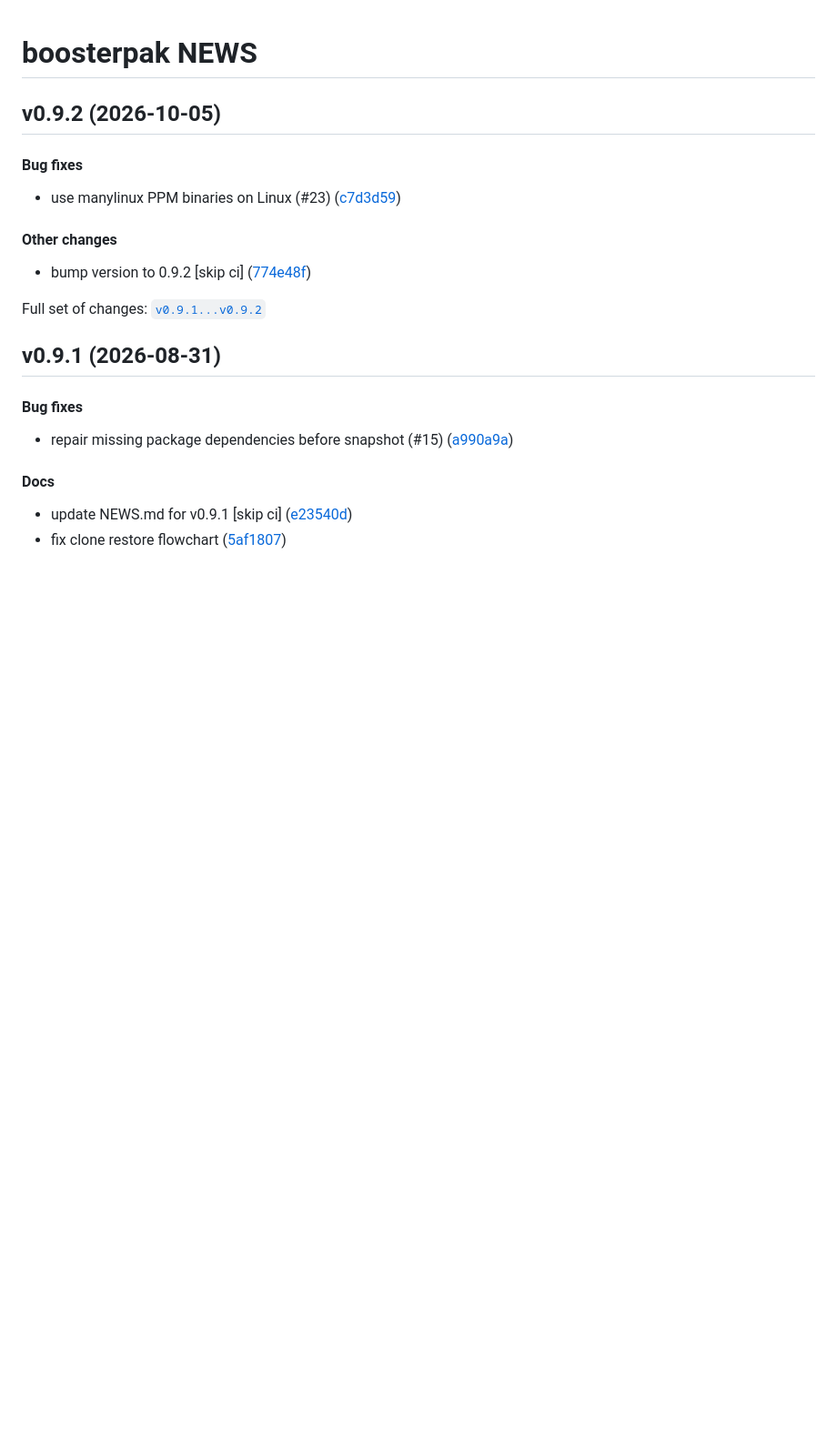
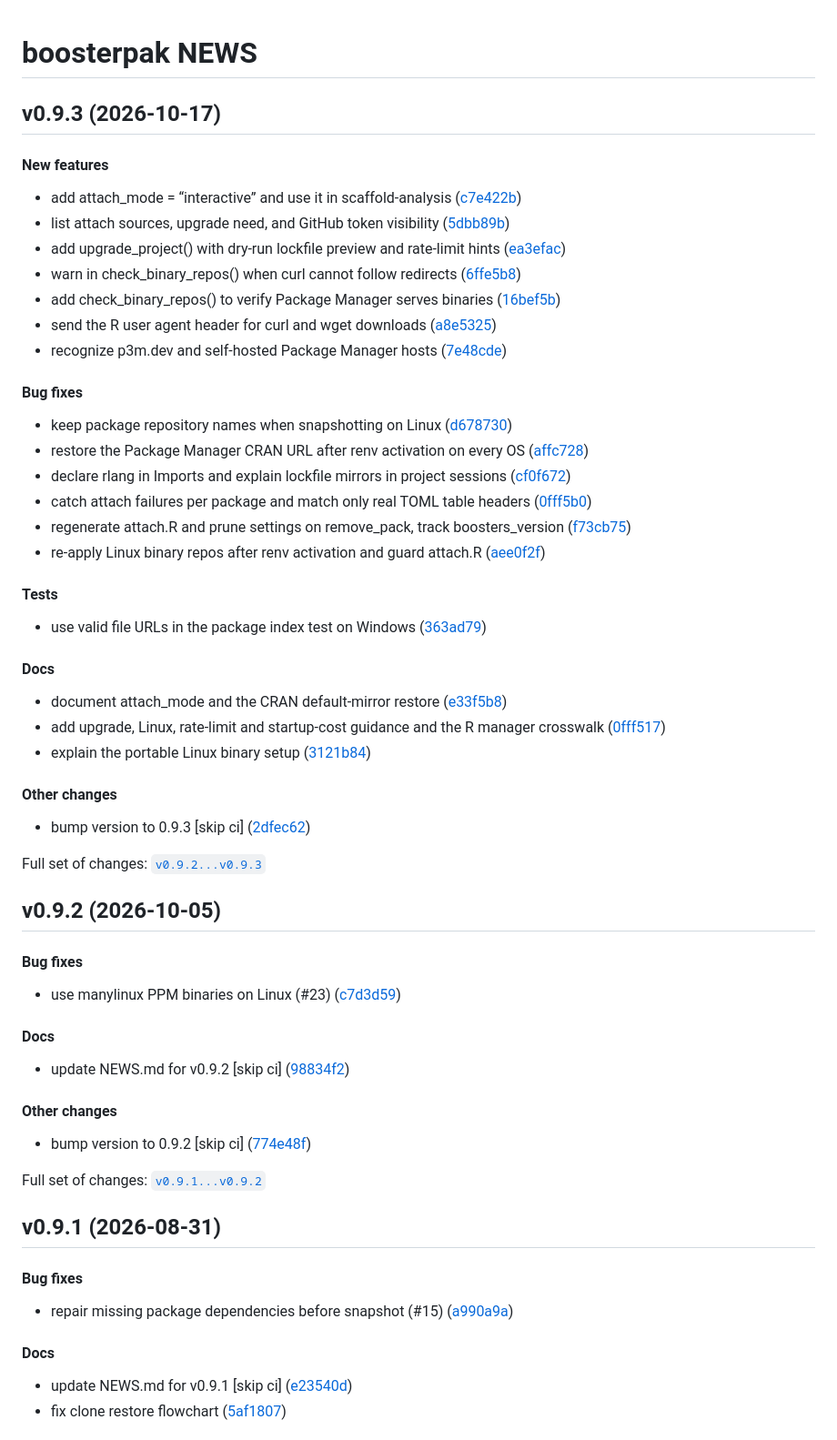
Before and after one commit to seanthimons/boosterpak, a Markdown page: NEWS.md, the part around the change. Shown at 91% size. GitHub-like rendering; blank space fills up the shorter version.

Commit message:
docs: update NEWS.md for v0.9.3 [skip ci]

```diff
--- a/NEWS.md
+++ b/NEWS.md
@@ -1,6 +1,67 @@
 
 
 # boosterpak NEWS
+
+## v0.9.3 (2026-10-17)
+
+#### New features
+
+- add attach_mode = “interactive” and use it in scaffold-analysis
+  ([c7e422b](https://github.com/seanthimons/boosterpak/tree/c7e422b070d862a4d7eef0f7199ba9d341f22a49))
+- list attach sources, upgrade need, and GitHub token visibility
+  ([5dbb89b](https://github.com/seanthimons/boosterpak/tree/5dbb89bd140f72c60396ff76dccd4d38d8496fd4))
+- add upgrade_project() with dry-run lockfile preview and rate-limit
+  hints
+  ([ea3efac](https://github.com/seanthimons/boosterpak/tree/ea3efac44c0be2038442ce7ebe27fba2c5f667b4))
+- warn in check_binary_repos() when curl cannot follow redirects
+  ([6ffe5b8](https://github.com/seanthimons/boosterpak/tree/6ffe5b81302475875a1406b92ad8c298d219e493))
+- add check_binary_repos() to verify Package Manager serves binaries
+  ([16bef5b](https://github.com/seanthimons/boosterpak/tree/16bef5b4e89638f33d8dfb9b49e9c858e9d00dbb))
+- send the R user agent header for curl and wget downloads
+  ([a8e5325](https://github.com/seanthimons/boosterpak/tree/a8e5325f8ac803596aba57c7c57b4aa04ef849ad))
+- recognize p3m.dev and self-hosted Package Manager hosts
+  ([7e48cde](https://github.com/seanthimons/boosterpak/tree/7e48cdeae273803b1fe68158e52c82561820c137))
+
+#### Bug fixes
+
+- keep package repository names when snapshotting on Linux
+  ([d678730](https://github.com/seanthimons/boosterpak/tree/d6787301c4979cc2c21d92b1f15c480b9a33cfed))
+- restore the Package Manager CRAN URL after renv activation on every OS
+  ([affc728](https://github.com/seanthimons/boosterpak/tree/affc728347637aa3f4ce34bc1aa9ae835a4462e7))
+- declare rlang in Imports and explain lockfile mirrors in project
+  sessions
+  ([cf0f672](https://github.com/seanthimons/boosterpak/tree/cf0f6725195aff17605470e40ba675637a835828))
+- catch attach failures per package and match only real TOML table
+  headers
+  ([0fff5b0](https://github.com/seanthimons/boosterpak/tree/0fff5b0fb80dc62d1daabf55c4094d6efbe9a030))
+- regenerate attach.R and prune settings on remove_pack, track
+  boosters_version
+  ([f73cb75](https://github.com/seanthimons/boosterpak/tree/f73cb75df61cf637189bb18dbcf31e864c34a9bc))
+- re-apply Linux binary repos after renv activation and guard attach.R
+  ([aee0f2f](https://github.com/seanthimons/boosterpak/tree/aee0f2fd8ee14a96765e7d3e14e5400f90e75566))
+
+#### Tests
+
+- use valid file URLs in the package index test on Windows
+  ([363ad79](https://github.com/seanthimons/boosterpak/tree/363ad79a7b8056deda059d07c1c16ae7fbac4a05))
+
+#### Docs
+
+- document attach_mode and the CRAN default-mirror restore
+  ([e33f5b8](https://github.com/seanthimons/boosterpak/tree/e33f5b8f87b90b1bcb0868c78602479bf70e30de))
+- add upgrade, Linux, rate-limit and startup-cost guidance and the R
+  manager crosswalk
+  ([0fff517](https://github.com/seanthimons/boosterpak/tree/0fff517f94fb06f64d92a7b525d4d2739f53bd06))
+- explain the portable Linux binary setup
+  ([3121b84](https://github.com/seanthimons/boosterpak/tree/3121b84f67ae56b64c98ac58569896be69471dfd))
+
+#### Other changes
+
+- bump version to 0.9.3 \[skip ci\]
+  ([2dfec62](https://github.com/seanthimons/boosterpak/tree/2dfec620d2fc1ccf199f28ced4da37193783d802))
+
+Full set of changes:
+[`v0.9.2...v0.9.3`](https://github.com/seanthimons/boosterpak/compare/v0.9.2...v0.9.3)
 
 ## v0.9.2 (2026-10-05)
 
@@ -8,6 +69,11 @@
 
 - use manylinux PPM binaries on Linux (#23)
   ([c7d3d59](https://github.com/seanthimons/boosterpak/tree/c7d3d5992924cad02809b5f1e8f460104f13cec8))
+
+#### Docs
+
+- update NEWS.md for v0.9.2 \[skip ci\]
+  ([98834f2](https://github.com/seanthimons/boosterpak/tree/98834f26135d75de15ca1ce032c612e7c65094d5))
 
 #### Other changes
 
```
